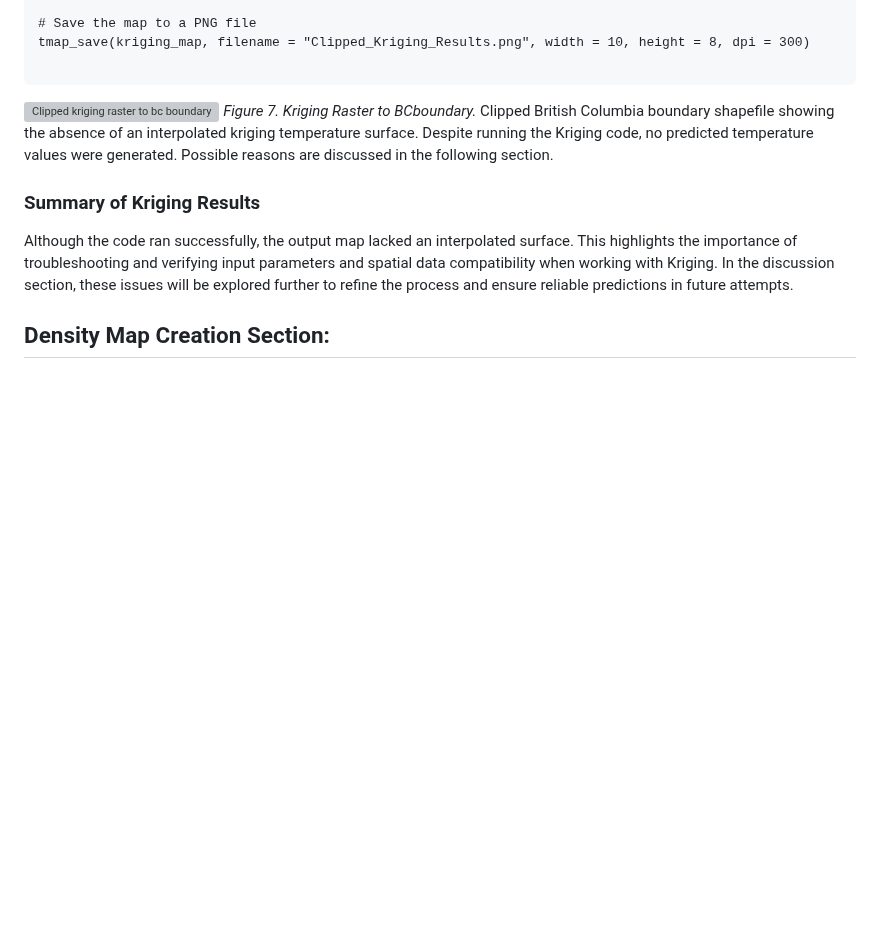
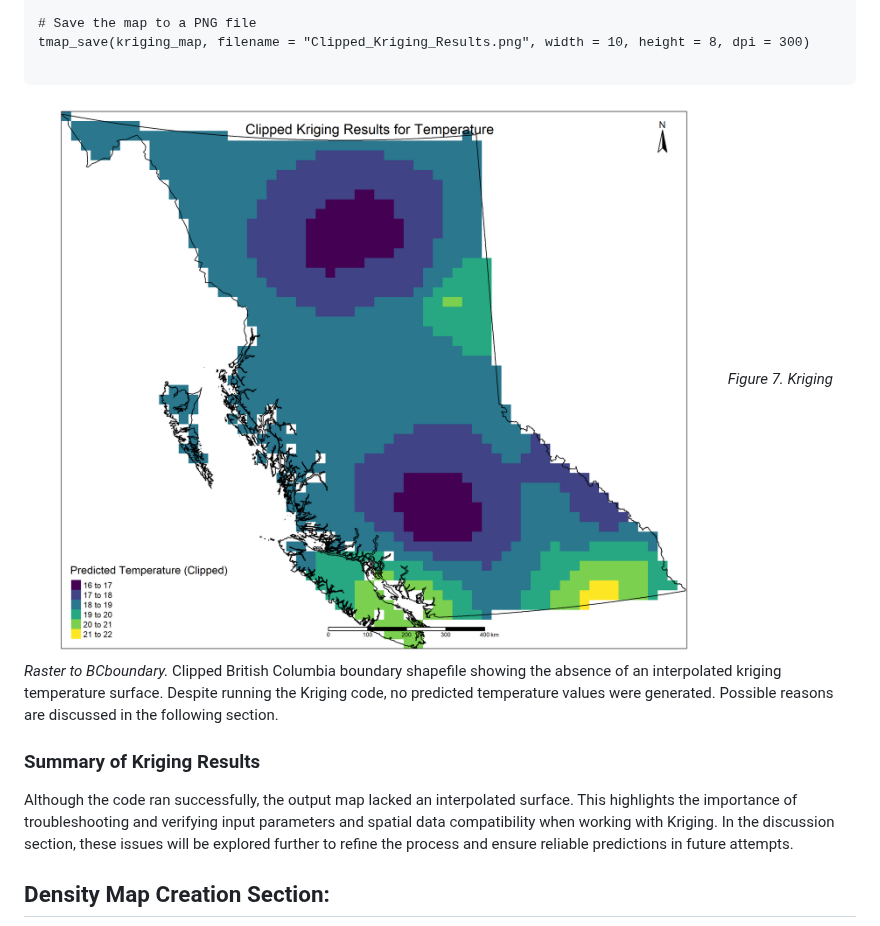
Before and after one commit to AnnaBartnik/Geog418_FinalProject_Tutorial_AnnaB, a Markdown page: README.md, the part around the change. GitHub-like rendering; blank space fills up the shorter version; grey boxes are pictures that could not be loaded.

````diff
--- a/README.md
+++ b/README.md
@@ -820,7 +820,7 @@ print(kriging_map)
 tmap_save(kriging_map, filename = "Clipped_Kriging_Results.png", width = 10, height = 8, dpi = 300)
 
 ```
-![Clipped kriging raster to bc boundary](kriging_map.png)
+![Clipped kriging raster to bc boundary](Clipped_Kriging_Results.png)
 *Figure 7. Kriging Raster to BCboundary.* Clipped British Columbia boundary shapefile showing the absence of an interpolated kriging temperature surface. Despite running the Kriging code, no predicted temperature values were generated. Possible reasons are discussed in the following section.
 
 ### Summary of Kriging Results
````
